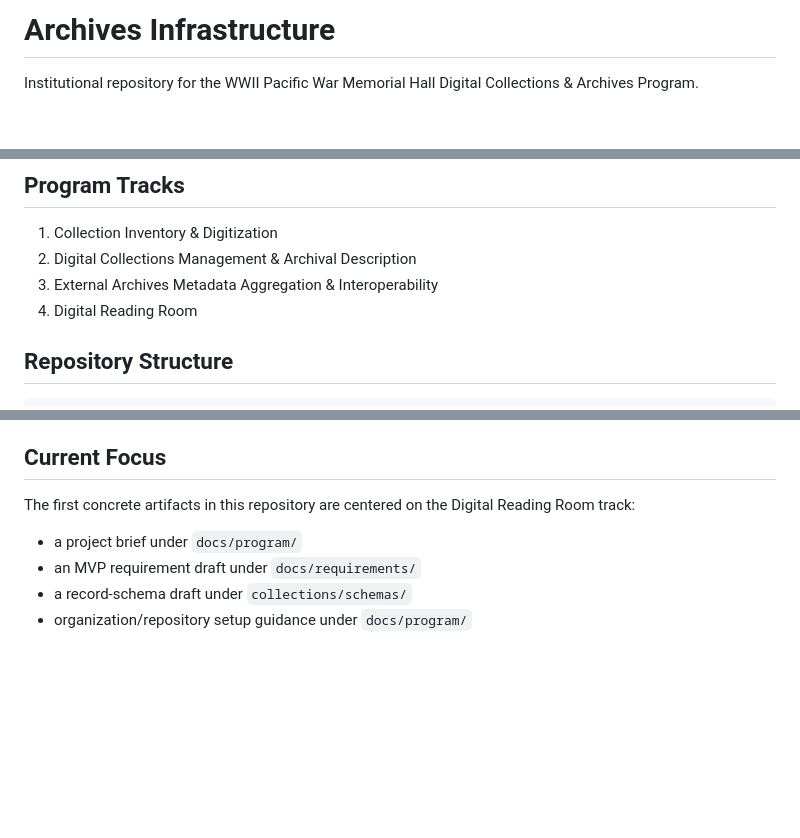
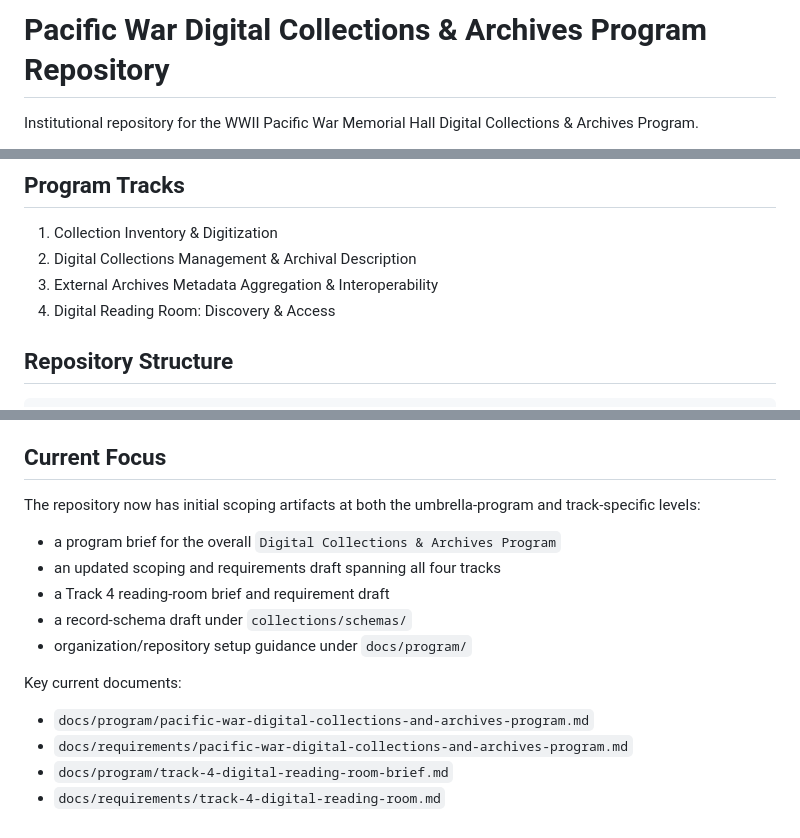
Before and after one commit to sf-pacific-war/archives-infrastructure, a Markdown page: README.md, 3 parts joined by grey strips. Drawn GitHub-style; blank space fills up the shorter version.

Commit message:
Add umbrella program scoping documents

```diff
--- a/README.md
+++ b/README.md
@@ -1,4 +1,4 @@
-# Archives Infrastructure
+# Pacific War Digital Collections & Archives Program Repository
 
 Institutional repository for the WWII Pacific War Memorial Hall Digital
 Collections & Archives Program.
@@ -41,7 +41,7 @@ archival objects themselves.
 1. Collection Inventory & Digitization
 2. Digital Collections Management & Archival Description
 3. External Archives Metadata Aggregation & Interoperability
-4. Digital Reading Room
+4. Digital Reading Room: Discovery & Access
 
 ## Repository Structure
 
@@ -101,10 +101,18 @@ meeting memory, or scattered Google Docs.
 
 ## Current Focus
 
-The first concrete artifacts in this repository are centered on the Digital
-Reading Room track:
+The repository now has initial scoping artifacts at both the umbrella-program
+and track-specific levels:
 
-- a project brief under `docs/program/`
-- an MVP requirement draft under `docs/requirements/`
+- a program brief for the overall `Digital Collections & Archives Program`
+- an updated scoping and requirements draft spanning all four tracks
+- a Track 4 reading-room brief and requirement draft
 - a record-schema draft under `collections/schemas/`
 - organization/repository setup guidance under `docs/program/`
+
+Key current documents:
+
+- `docs/program/pacific-war-digital-collections-and-archives-program.md`
+- `docs/requirements/pacific-war-digital-collections-and-archives-program.md`
+- `docs/program/track-4-digital-reading-room-brief.md`
+- `docs/requirements/track-4-digital-reading-room.md`
```
Also changed, not shown: docs/program/pacific-war-digital-collections-and-archives-program.md (added, +284 -0 lines), docs/requirements/pacific-war-digital-collections-and-archives-program.md (added, +249 -0 lines).
